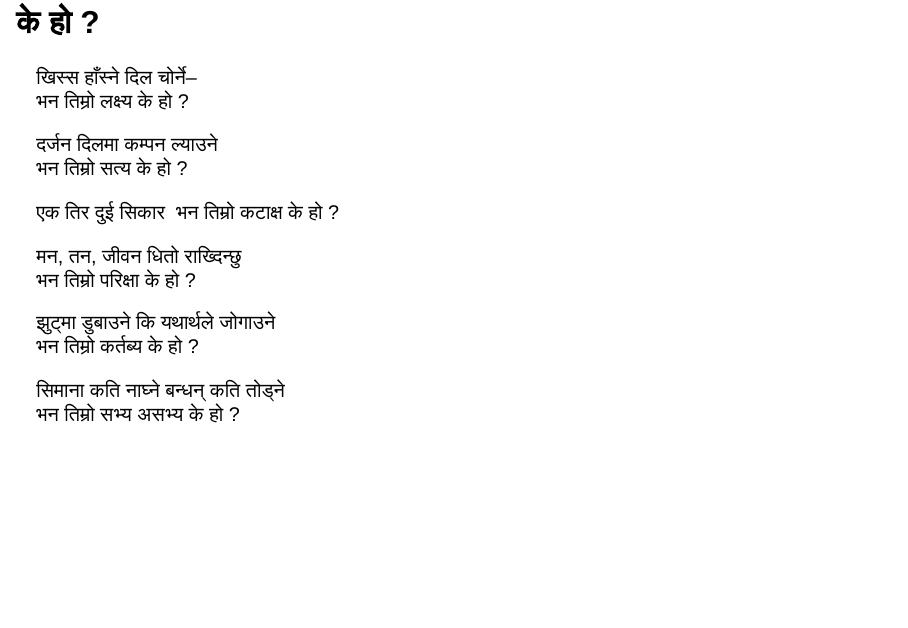
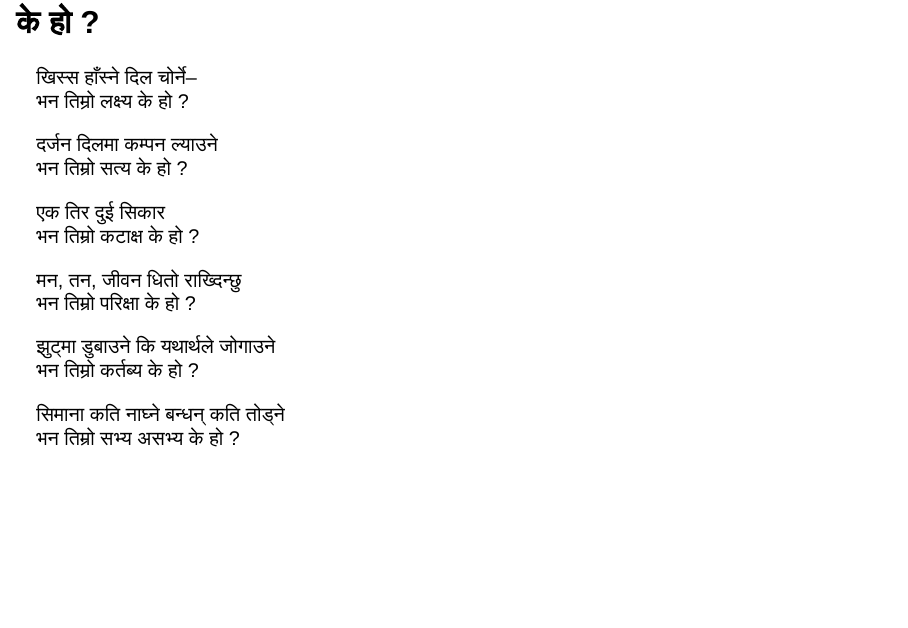
Before and after one commit to 1nishbh/-, a Quarto document (docs/index.qmd): page 35 of 82. Rendered offline with R 4.5, knitr and Pandoc in place of Quarto, with nearby package versions; drawn as Slidy slides in place of the format the file asks for.

Commit message:
-updates

```diff
--- a/docs/index.qmd
+++ b/docs/index.qmd
@@ -592,7 +592,7 @@ format:
 दर्जन दिलमा कम्पन ल्याउने
 भन तिम्रो सत्य के हो ?
 
-एक तिर दुई सिकार    ‍‍
+एक तिर दुई सिकार
 भन तिम्रो कटाक्ष के हो ?
 
 मन, तन, जीवन धितो राख्दिन्छु
```
Also changed, not shown: 1 other file.
